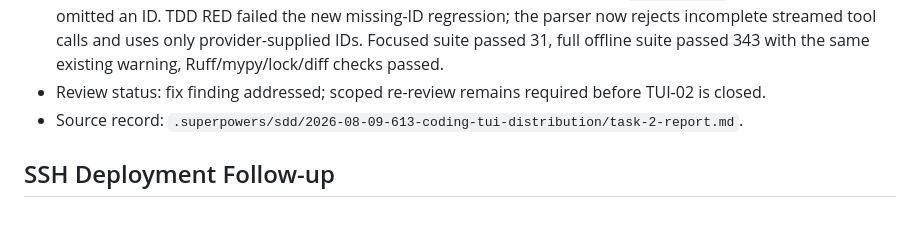
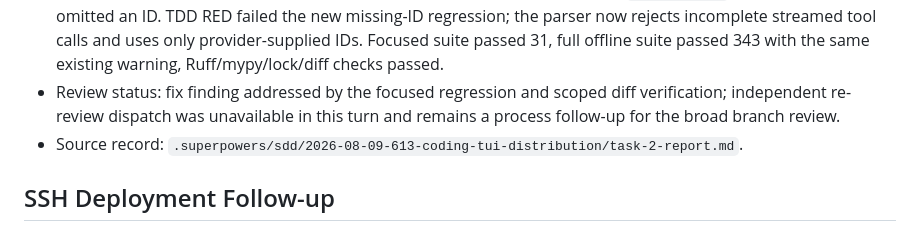
Before and after one commit to Insouciant21/613-coding, a Markdown page: PLAN.md, the part around the change. Rendered like a GitHub page.

```diff
--- a/PLAN.md
+++ b/PLAN.md
@@ -251,7 +251,9 @@ Every task must end with a focused test result and commit hash. `DELIVERY_STATUS
   the provider omitted an ID. TDD RED failed the new missing-ID regression; the parser now rejects
   incomplete streamed tool calls and uses only provider-supplied IDs. Focused suite passed 31,
   full offline suite passed 343 with the same existing warning, Ruff/mypy/lock/diff checks passed.
-- Review status: fix finding addressed; scoped re-review remains required before TUI-02 is closed.
+- Review status: fix finding addressed by the focused regression and scoped diff verification;
+  independent re-review dispatch was unavailable in this turn and remains a process follow-up for
+  the broad branch review.
 - Source record: `.superpowers/sdd/2026-08-09-613-coding-tui-distribution/task-2-report.md`.
 
 ## SSH Deployment Follow-up
```
Also changed, not shown: AGENT_LOG.md (+10 -0 lines), DELIVERY_STATUS.md (+3 -2 lines).
